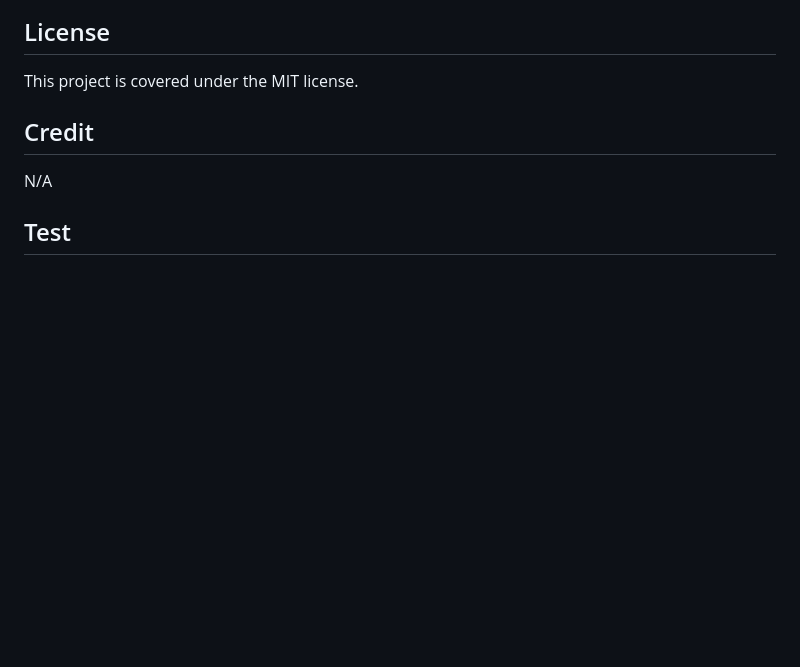
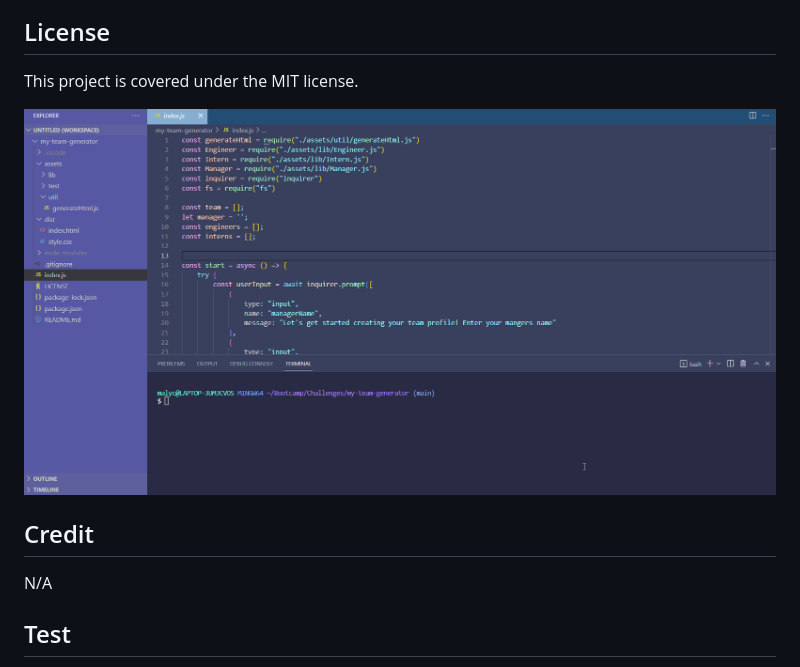
Before and after one commit to Mayalynn96/my-team-generator, a Markdown page: README.md, the part around the change printed below. Drawn GitHub-style; pictures changed too: assets/gifs/passingTests.gif (added); blank space fills up the shorter version.

Commit message:
added gifs of test and usage + comments

```diff
--- a/README.md
+++ b/README.md
@@ -39,6 +41,8 @@ After cloning the repos and installing all the npm packages open index.js in you
 ## License
 
 This project is covered under the MIT license.
+
+![Gif showing passing tests](./assets/gifs/passingTests.gif)
 
 ## Credit
 
```
Also changed, not shown: other parts of README.md (+3 -1 lines), 2 other files.
